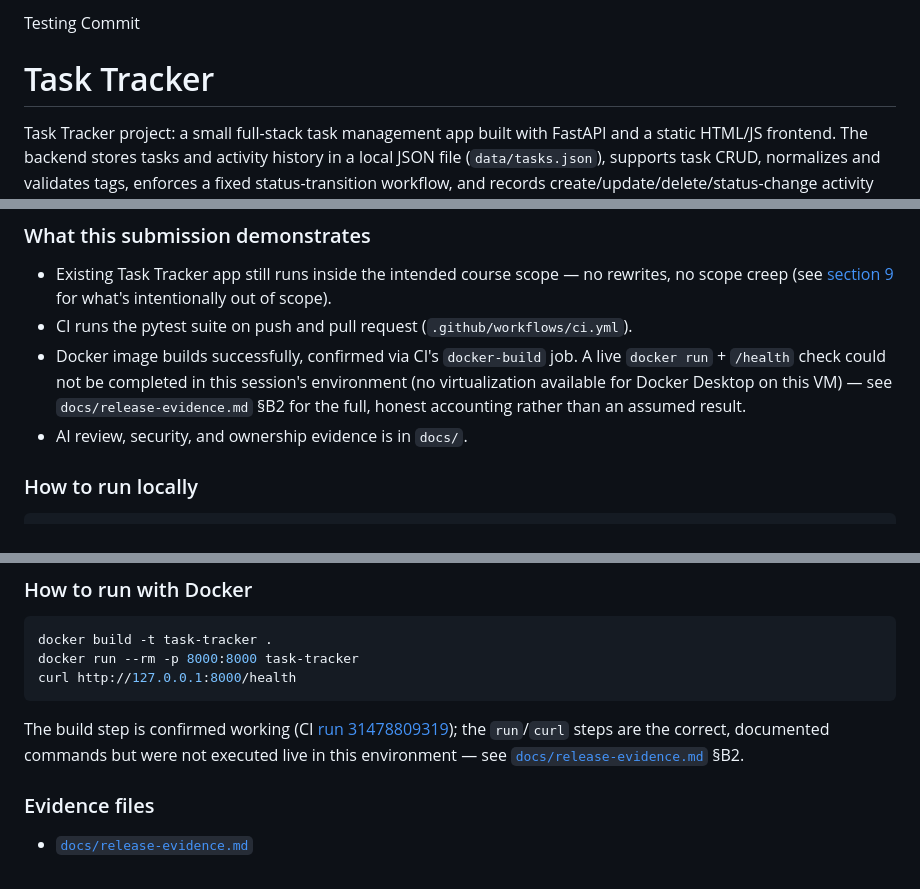
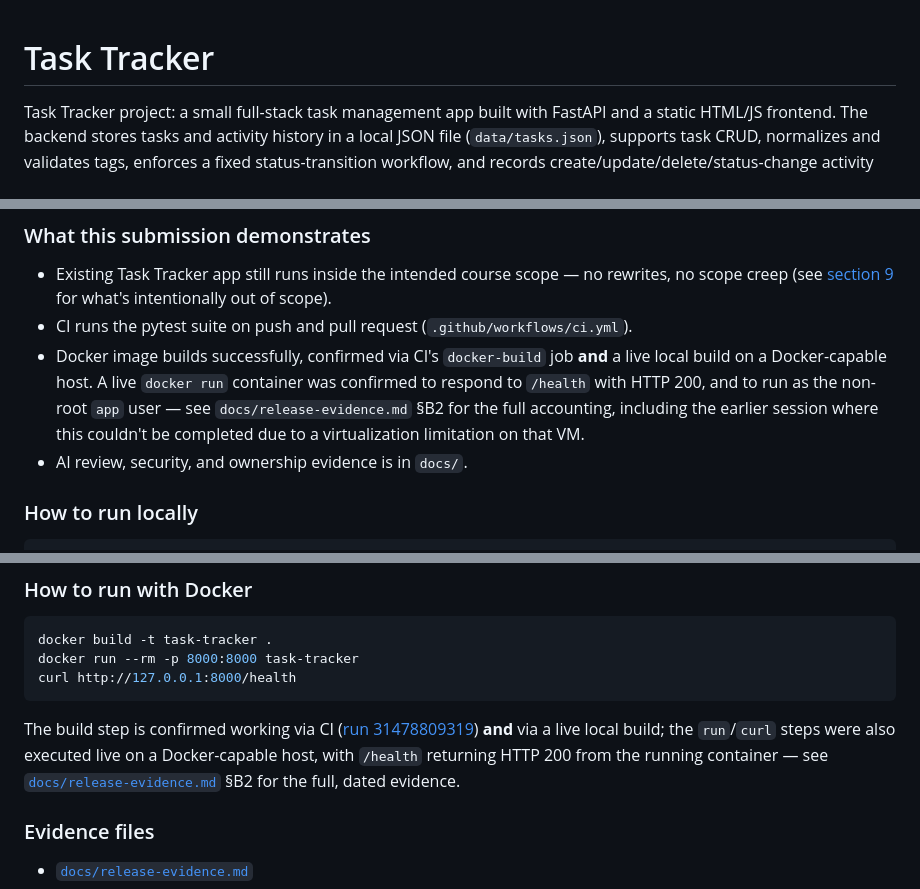
Before and after one commit to marounhbayter1/Task-Tracker, a Markdown page: README.md, 3 parts joined by grey strips. Drawn GitHub-style.

````diff
--- a/README.md
+++ b/README.md
@@ -1,4 +1,3 @@
-Testing Commit
 # Task Tracker
 
 Task Tracker project: a small full-stack task management app built with FastAPI and a static HTML/JS frontend. The backend stores tasks and activity history in a local JSON file (`data/tasks.json`), supports task CRUD, normalizes and validates tags, enforces a fixed status-transition workflow, and records create/update/delete/status-change activity events.
@@ -211,7 +210,7 @@ Branch reviewed: `final-project`
 ### What this submission demonstrates
 - Existing Task Tracker app still runs inside the intended course scope — no rewrites, no scope creep (see [section 9](#9-project-conventions-and-current-limitations) for what's intentionally out of scope).
 - CI runs the pytest suite on push and pull request (`.github/workflows/ci.yml`).
-- Docker image builds successfully, confirmed via CI's `docker-build` job. A live `docker run` + `/health` check could not be completed in this session's environment (no virtualization available for Docker Desktop on this VM) — see `docs/release-evidence.md` §B2 for the full, honest accounting rather than an assumed result.
+- Docker image builds successfully, confirmed via CI's `docker-build` job **and** a live local build on a Docker-capable host. A live `docker run` container was confirmed to respond to `/health` with HTTP 200, and to run as the non-root `app` user — see `docs/release-evidence.md` §B2 for the full accounting, including the earlier session where this couldn't be completed due to a virtualization limitation on that VM.
 - AI review, security, and ownership evidence is in `docs/`.
 
 ### How to run locally
@@ -239,7 +238,7 @@ docker build -t task-tracker .
 docker run --rm -p 8000:8000 task-tracker
 curl http://127.0.0.1:8000/health
 ```
-The build step is confirmed working (CI [run 31478809319](https://github.com/marounhbayter1/Task-Tracker/actions/runs/31478809319)); the `run`/`curl` steps are the correct, documented commands but were not executed live in this environment — see [`docs/release-evidence.md`](docs/release-evidence.md) §B2.
+The build step is confirmed working via CI ([run 31478809319](https://github.com/marounhbayter1/Task-Tracker/actions/runs/31478809319)) **and** via a live local build; the `run`/`curl` steps were also executed live on a Docker-capable host, with `/health` returning HTTP 200 from the running container — see [`docs/release-evidence.md`](docs/release-evidence.md) §B2 for the full, dated evidence.
 
 ### Evidence files
 - [`docs/release-evidence.md`](docs/release-evidence.md)
````
Also changed, not shown: docs/release-evidence.md (+45 -14 lines).
